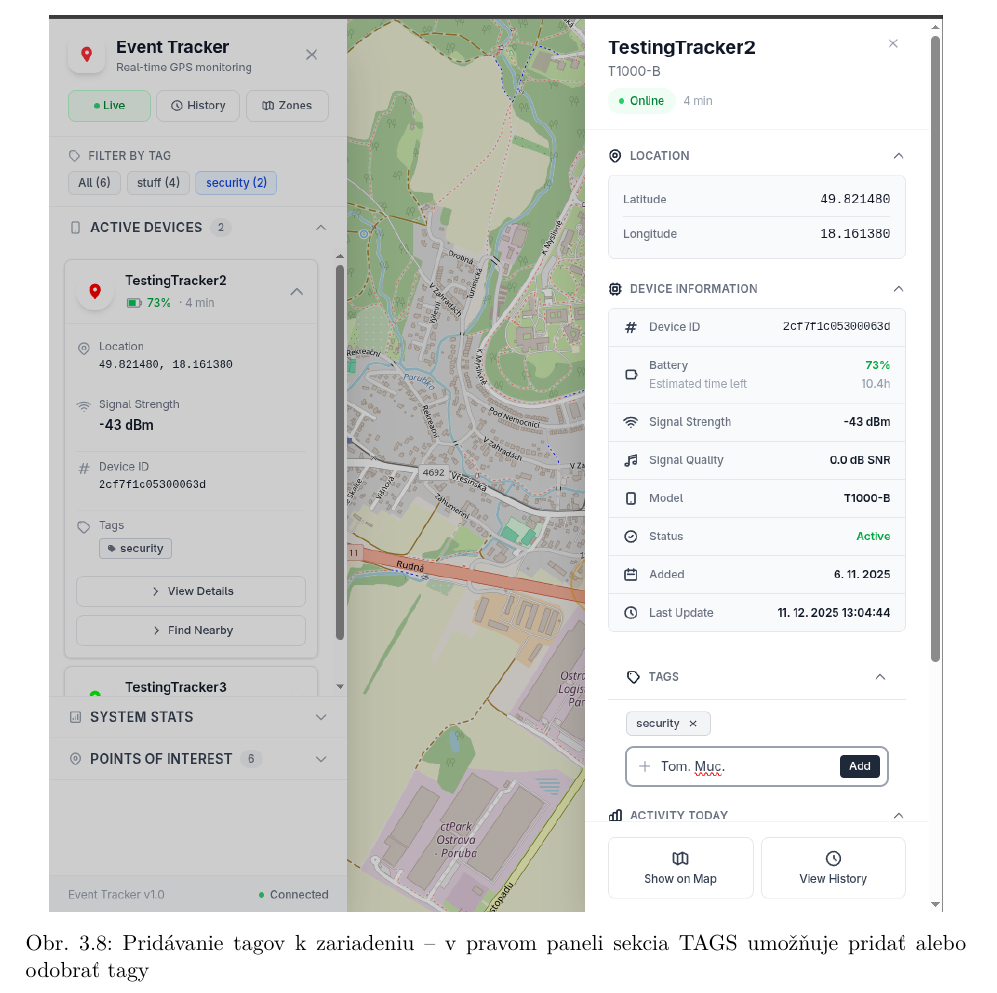
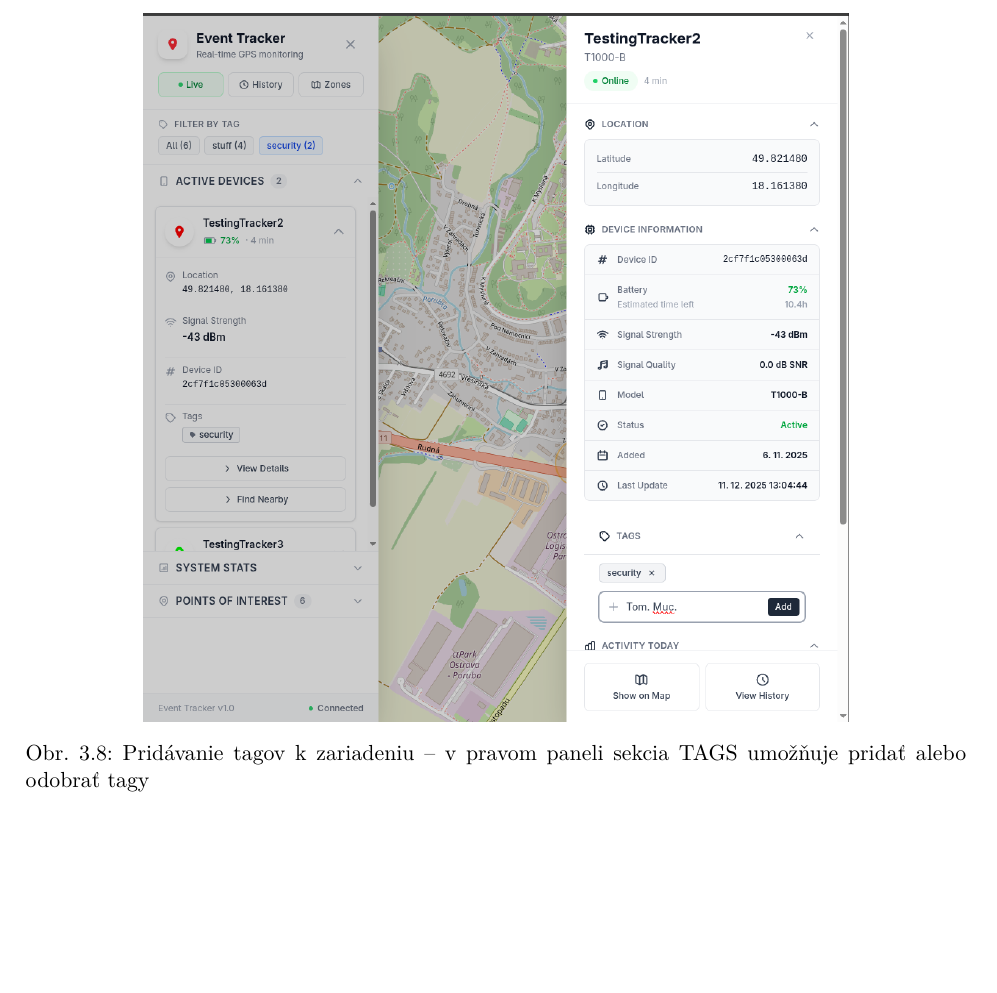
Before and after one commit to Kames003/Bakal-rska_pr-ca, a LaTeX thesis (main.tex, which reads Chapters/Chapter3_Riesenie.tex): part of page 52 of 64, cut so that both start at the same text, the shorter picture padded with empty space. Compiled offline with pdfLaTeX.

Commit message:
fix: zmenšenie fig:tags-add (0.75 textwidth, !ht) pre vloženie do sekcie Device Tags

```diff
--- a/Chapters/Chapter3_Riesenie.tex
+++ b/Chapters/Chapter3_Riesenie.tex
@@ -1111,9 +1111,9 @@ Typické use cases:
 
 Filtrovanie podľa tagov umožňuje operátorovi rýchlo zobraziť len relevantné zariadenia -- napríklad len security pri riešení bezpečnostného incidentu.
 
-\begin{figure}[htbp]
+\begin{figure}[!ht]
     \centering
-    \includegraphics[width=0.95\textwidth]{Figures/pridanie_tagov.png}
+    \includegraphics[width=0.75\textwidth]{Figures/pridanie_tagov.png}
     \caption{Pridávanie tagov k~zariadeniu -- v~pravom paneli sekcia TAGS umožňuje pridať alebo odobrať tagy}
     \label{fig:tags-add}
 \end{figure}
```
